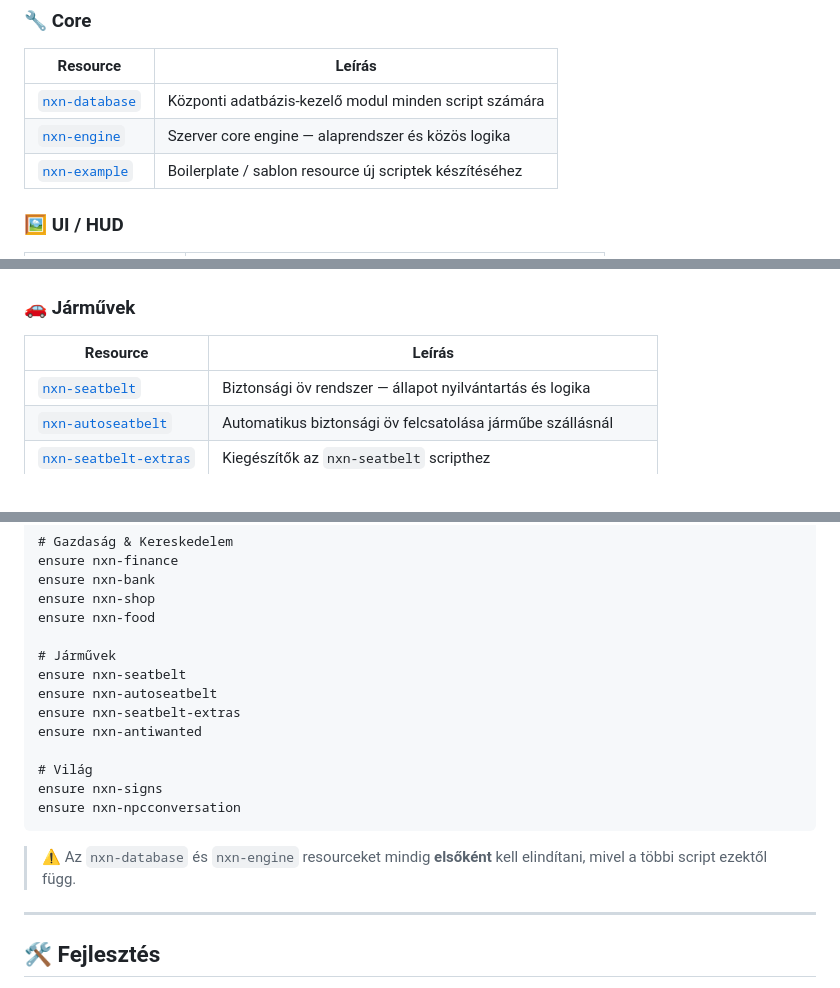
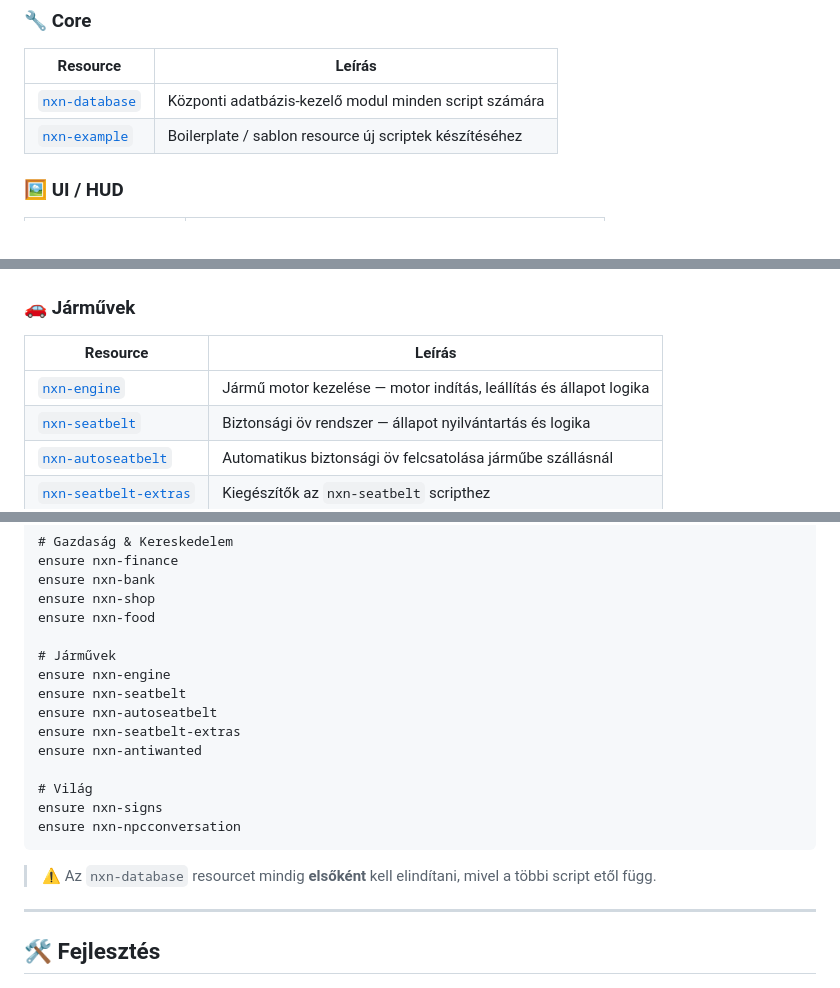
Before and after one commit to FirstVideos-Group/nexonroleplay, a Markdown page: README.md, 3 parts joined by grey strips. GitHub-like rendering.

Commit message:
docs: fix nxn-engine description - vehicle engine management

````diff
--- a/README.md
+++ b/README.md
@@ -16,7 +16,6 @@
 | Resource | Leírás |
 |---|---|
 | [`nxn-database`](./nxn-database) | Központi adatbázis-kezelő modul minden script számára |
-| [`nxn-engine`](./nxn-engine) | Szerver core engine — alaprendszer és közös logika |
 | [`nxn-example`](./nxn-example) | Boilerplate / sablon resource új scriptek készítéséhez |
 
 ### 🖼️ UI / HUD
@@ -53,6 +52,7 @@
 
 | Resource | Leírás |
 |---|---|
+| [`nxn-engine`](./nxn-engine) | Jármű motor kezelése — motor indítás, leállítás és állapot logika |
 | [`nxn-seatbelt`](./nxn-seatbelt) | Biztonsági öv rendszer — állapot nyilvántartás és logika |
 | [`nxn-autoseatbelt`](./nxn-autoseatbelt) | Automatikus biztonsági öv felcsatolása járműbe szállásnál |
 | [`nxn-seatbelt-extras`](./nxn-seatbelt-extras) | Kiegészítők az `nxn-seatbelt` scripthez |
@@ -110,6 +109,7 @@ ensure nxn-shop
 ensure nxn-food
 
 # Járművek
+ensure nxn-engine
 ensure nxn-seatbelt
 ensure nxn-autoseatbelt
 ensure nxn-seatbelt-extras
@@ -120,7 +120,7 @@ ensure nxn-signs
 ensure nxn-npcconversation
 ```
 
-> ⚠️ Az `nxn-database` és `nxn-engine` resourceket mindig **elsőként** kell elindítani, mivel a többi script ezektől függ.
+> ⚠️ Az `nxn-database` resourcet mindig **elsőként** kell elindítani, mivel a többi script etől függ.
 
 ---
 
````
Also changed, not shown: other parts of README.md (+0 -1 lines).
